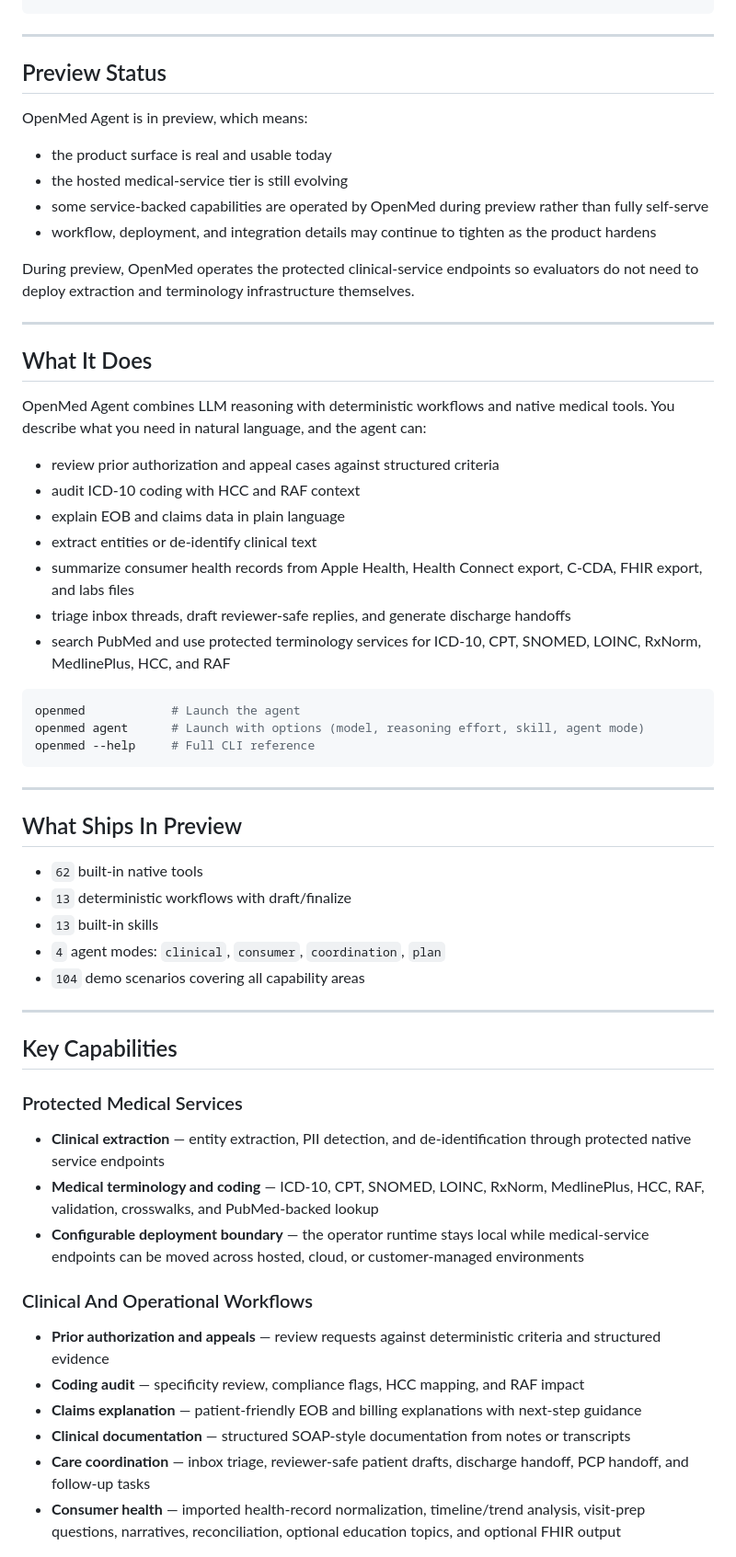
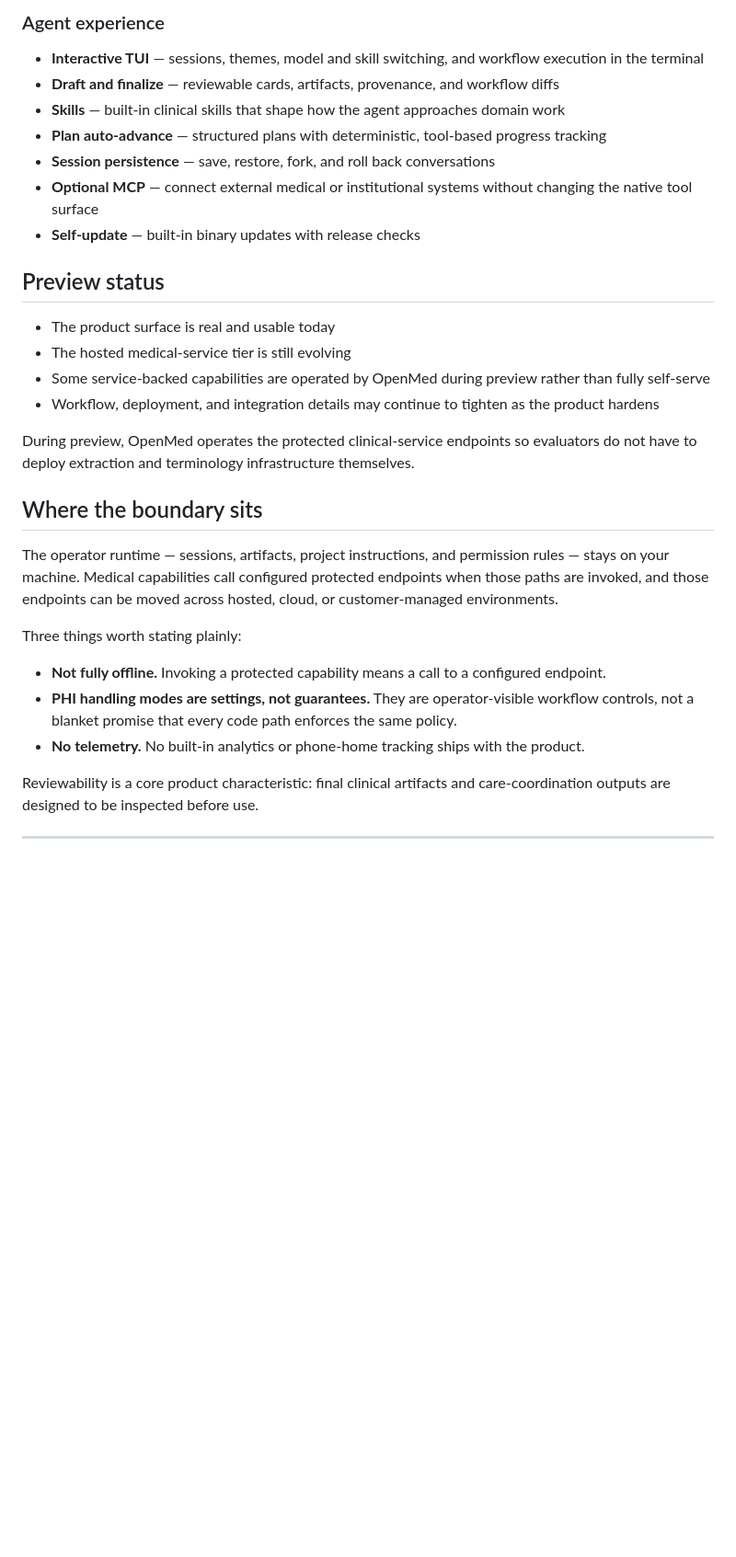
Before and after one commit to openmed-labs/openmed-agent, a Markdown page: README.md, the part around one of its changes. Shown at 92% size. Rendered like a GitHub page; blank space fills up the shorter version.

````diff
--- a/README.md
+++ b/README.md
@@ -16,63 +88,33 @@ curl -fsSL "<install.sh URL shared during preview>" | bash
+### Agent experience
+
+- **Interactive TUI** — sessions, themes, model and skill switching, and workflow execution in the terminal
+- **Draft and finalize** — reviewable cards, artifacts, provenance, and workflow diffs
+- **Skills** — built-in clinical skills that shape how the agent approaches domain work
+- **Plan auto-advance** — structured plans with deterministic, tool-based progress tracking
+- **Session persistence** — save, restore, fork, and roll back conversations
+- **Optional MCP** — connect external medical or institutional systems without changing the native tool surface
+- **Self-update** — built-in binary updates with release checks
+
+## Preview status
+
+- The product surface is real and usable today
+- The hosted medical-service tier is still evolving
+- Some service-backed capabilities are operated by OpenMed during preview rather than fully self-serve
+- Workflow, deployment, and integration details may continue to tighten as the product hardens
+
+During preview, OpenMed operates the protected clinical-service endpoints so evaluators do not have to deploy extraction and terminology infrastructure themselves.
+
+## Where the boundary sits
+
+The operator runtime — sessions, artifacts, project instructions, and permission rules — stays on your machine. Medical capabilities call configured protected endpoints when those paths are invoked, and those endpoints can be moved across hosted, cloud, or customer-managed environments.
+
+Three things worth stating plainly:
+
+- **Not fully offline.** Invoking a protected capability means a call to a configured endpoint.
+- **PHI handling modes are settings, not guarantees.** They are operator-visible workflow controls, not a blanket promise that every code path enforces the same policy.
+- **No telemetry.** No built-in analytics or phone-home tracking ships with the product.
+
+Reviewability is a core product characteristic: final clinical artifacts and care-coordination outputs are designed to be inspected before use.
 
 ---
 
-## Preview Status
-
-OpenMed Agent is in preview, which means:
-
-- the product surface is real and usable today
-- the hosted medical-service tier is still evolving
-- some service-backed capabilities are operated by OpenMed during preview rather than fully self-serve
-- workflow, deployment, and integration details may continue to tighten as the product hardens
-
-During preview, OpenMed operates the protected clinical-service endpoints so evaluators do not need to deploy extraction and terminology infrastructure themselves.
-
----
-
-## What It Does
-
-OpenMed Agent combines LLM reasoning with deterministic workflows and native medical tools. You describe what you need in natural language, and the agent can:
-
-- review prior authorization and appeal cases against structured criteria
-- audit ICD-10 coding with HCC and RAF context
-- explain EOB and claims data in plain language
-- extract entities or de-identify clinical text
-- summarize consumer health records from Apple Health, Health Connect export, C-CDA, FHIR export, and labs files
-- triage inbox threads, draft reviewer-safe replies, and generate discharge handoffs
-- search PubMed and use protected terminology services for ICD-10, CPT, SNOMED, LOINC, RxNorm, MedlinePlus, HCC, and RAF
-
-```bash
-openmed            # Launch the agent
-openmed agent      # Launch with options (model, reasoning effort, skill, agent mode)
-openmed --help     # Full CLI reference
-```
-
----
-
-## What Ships In Preview
-
-- `62` built-in native tools
-- `13` deterministic workflows with draft/finalize
-- `13` built-in skills
-- `4` agent modes: `clinical`, `consumer`, `coordination`, `plan`
-- `104` demo scenarios covering all capability areas
-
----
-
-## Key Capabilities
-
-### Protected Medical Services
-
-- **Clinical extraction** — entity extraction, PII detection, and de-identification through protected native service endpoints
-- **Medical terminology and coding** — ICD-10, CPT, SNOMED, LOINC, RxNorm, MedlinePlus, HCC, RAF, validation, crosswalks, and PubMed-backed lookup
-- **Configurable deployment boundary** — the operator runtime stays local while medical-service endpoints can be moved across hosted, cloud, or customer-managed environments
-
-### Clinical And Operational Workflows
-
-- **Prior authorization and appeals** — review requests against deterministic criteria and structured evidence
-- **Coding audit** — specificity review, compliance flags, HCC mapping, and RAF impact
-- **Claims explanation** — patient-friendly EOB and billing explanations with next-step guidance
-- **Clinical documentation** — structured SOAP-style documentation from notes or transcripts
-- **Care coordination** — inbox triage, reviewer-safe patient drafts, discharge handoff, PCP handoff, and follow-up tasks
-- **Consumer health** — imported health-record normalization, timeline/trend analysis, visit-prep questions, narratives, reconciliation, optional education topics, and optional FHIR output
-
````
Also changed, not shown: other parts of README.md (+77 -39 lines).
